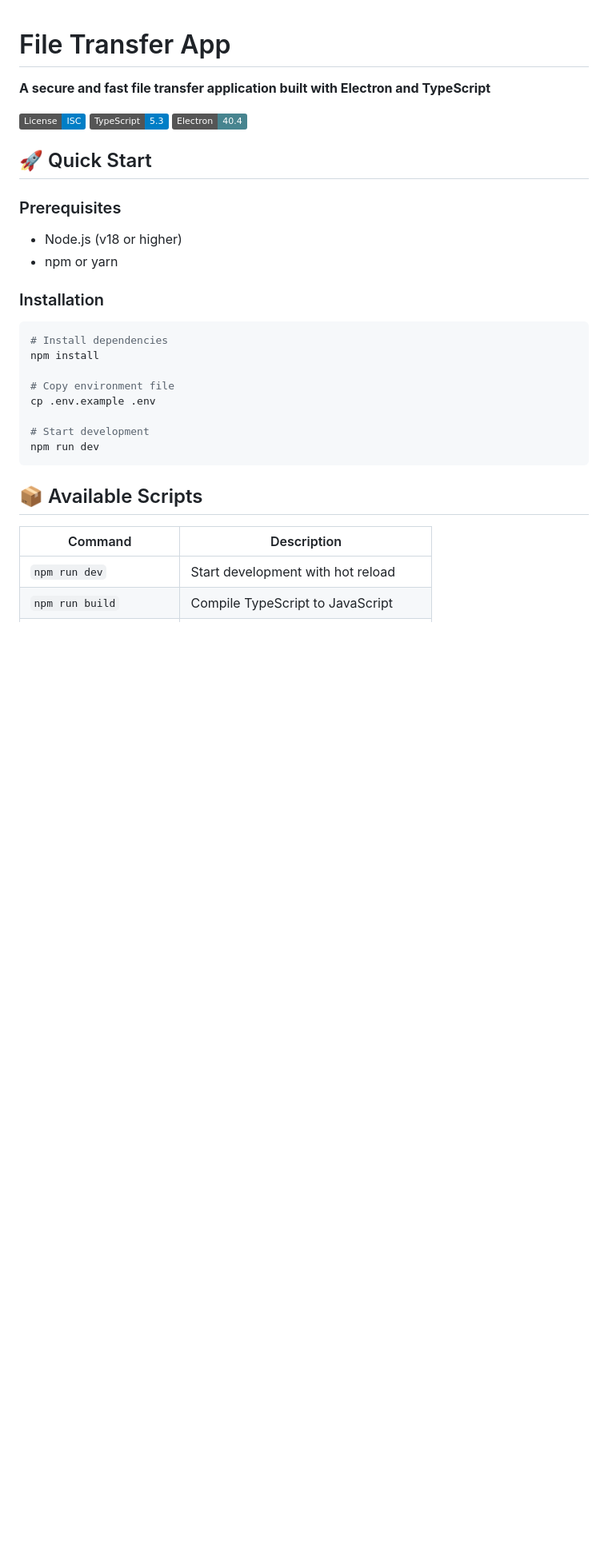
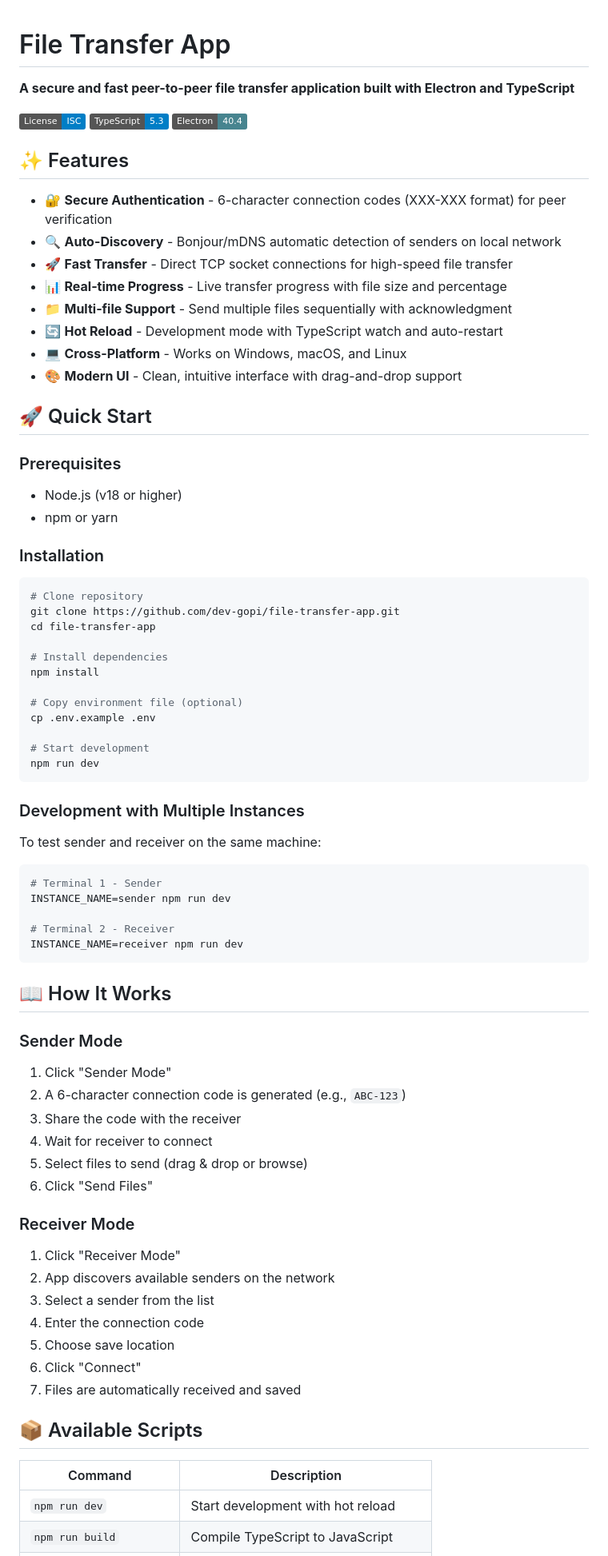
Before and after one commit to Pritam718/file-transfer-app, a Markdown page: README.md, the part around one of its changes. Shown at 80% size. GitHub-like rendering; badges without logos; blank space fills up the shorter version.

````diff
--- a/README.md
+++ b/README.md
@@ -1,11 +1,21 @@
 # File Transfer App
 
-**A secure and fast file transfer application built with Electron and
-TypeScript**
+**A secure and fast peer-to-peer file transfer application built with Electron and TypeScript**
 
 [![License: ISC](https://img.shields.io/badge/License-ISC-blue.svg)](LICENSE)
 [![TypeScript](https://img.shields.io/badge/TypeScript-5.3-blue.svg)](https://www.typescriptlang.org/)
 [![Electron](https://img.shields.io/badge/Electron-40.4-47848F.svg)](https://www.electronjs.org/)
+
+## ✨ Features
+
+- 🔐 **Secure Authentication** - 6-character connection codes (XXX-XXX format) for peer verification
+- 🔍 **Auto-Discovery** - Bonjour/mDNS automatic detection of senders on local network
+- 🚀 **Fast Transfer** - Direct TCP socket connections for high-speed file transfer
+- 📊 **Real-time Progress** - Live transfer progress with file size and percentage
+- 📁 **Multi-file Support** - Send multiple files sequentially with acknowledgment
+- 🔄 **Hot Reload** - Development mode with TypeScript watch and auto-restart
+- 💻 **Cross-Platform** - Works on Windows, macOS, and Linux
+- 🎨 **Modern UI** - Clean, intuitive interface with drag-and-drop support
 
 ## 🚀 Quick Start
 
@@ -17,15 +27,50 @@ TypeScript**
 ### Installation
 
 ```bash
+# Clone repository
+git clone https://github.com/dev-gopi/file-transfer-app.git
+cd file-transfer-app
+
 # Install dependencies
 npm install
 
-# Copy environment file
+# Copy environment file (optional)
 cp .env.example .env
 
 # Start development
 npm run dev
 ```
+
+### Development with Multiple Instances
+
+To test sender and receiver on the same machine:
+
+```bash
+# Terminal 1 - Sender
+INSTANCE_NAME=sender npm run dev
+
+# Terminal 2 - Receiver
+INSTANCE_NAME=receiver npm run dev
+```
+
+## 📖 How It Works
+
+### Sender Mode
+1. Click "Sender Mode"
+2. A 6-character connection code is generated (e.g., `ABC-123`)
+3. Share the code with the receiver
+4. Wait for receiver to connect
+5. Select files to send (drag & drop or browse)
+6. Click "Send Files"
+
+### Receiver Mode
+1. Click "Receiver Mode"
+2. App discovers available senders on the network
+3. Select a sender from the list
+4. Enter the connection code
+5. Choose save location
+6. Click "Connect"
+7. Files are automatically received and saved
 
 ## 📦 Available Scripts
 
````
Also changed, not shown: other parts of README.md (+131 -30 lines).
